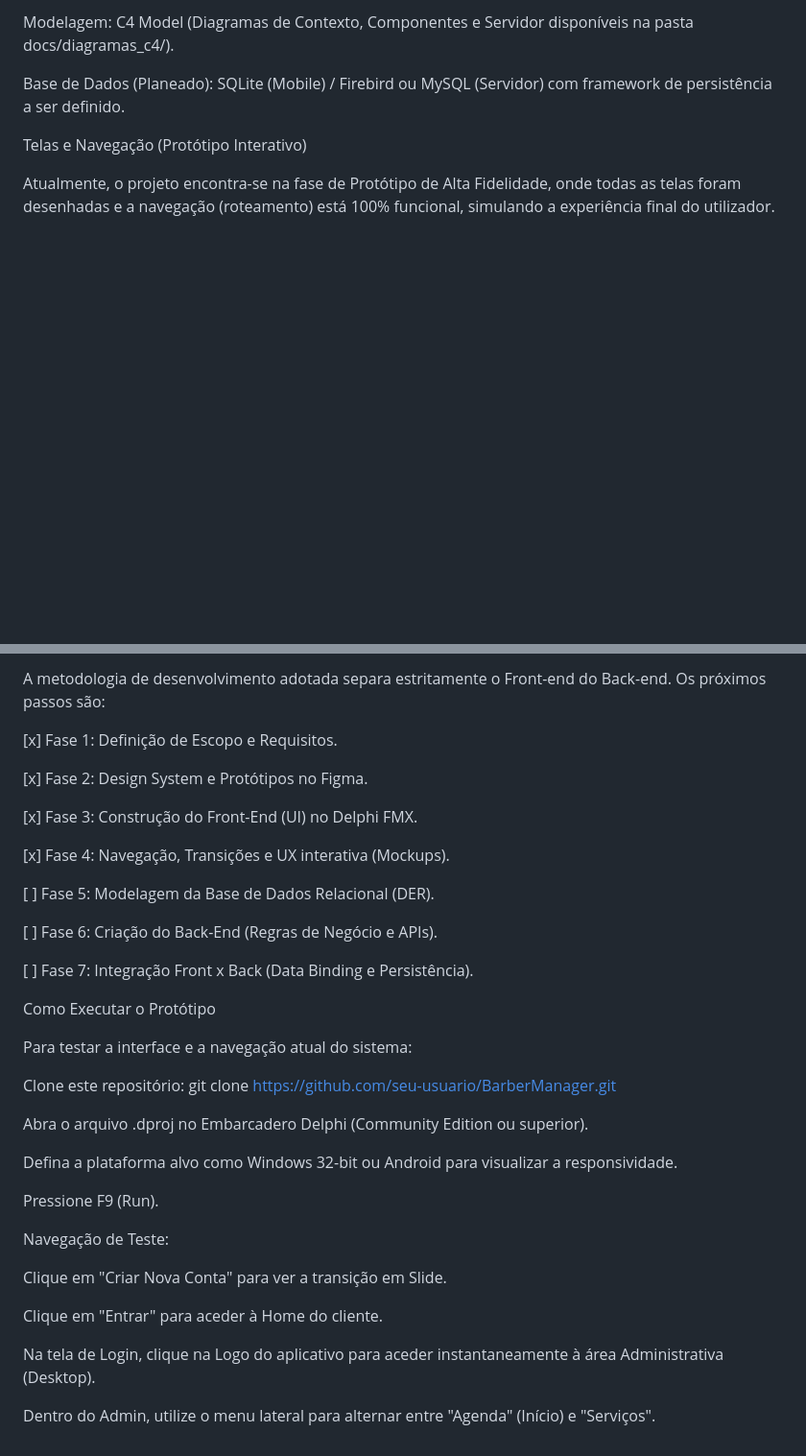
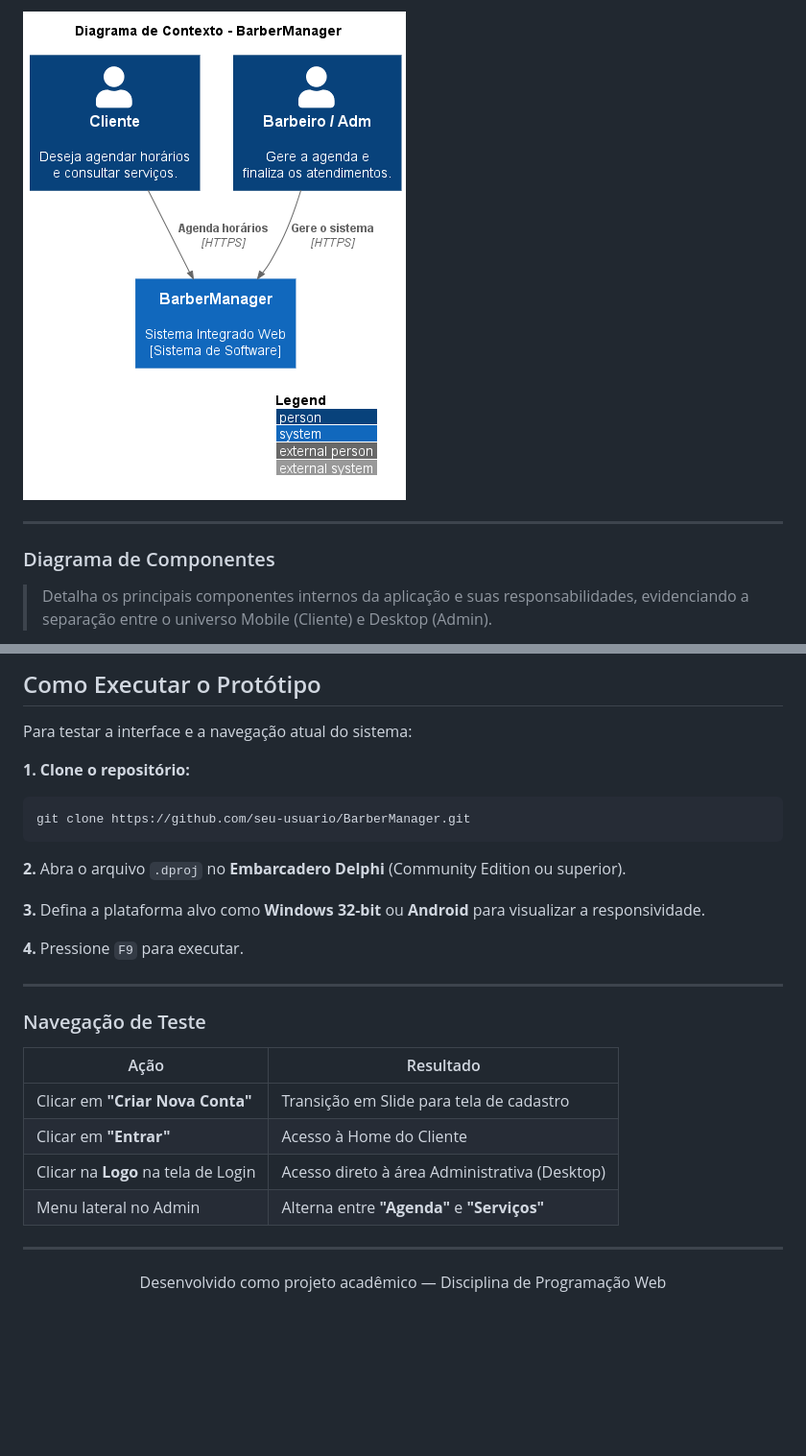
Before and after one commit to miguettohuertas/BarberManager, a Markdown page: README.md, 2 parts joined by grey strips. Shown at 96% size. GitHub-like rendering; blank space fills up the shorter version.

````diff
--- a/README.md
+++ b/README.md
@@ -38,9 +52,9 @@ Paradigma UI: Single Page Application (SPA) utilizando TTabControl com transiç
 
-Modelagem: C4 Model (Diagramas de Contexto, Componentes e Servidor disponíveis na pasta docs/diagramas_c4/).
+![Diagrama de Contexto](docs/Diagramas_C4/diagrama_contexto.png)
 
-Base de Dados (Planeado): SQLite (Mobile) / Firebird ou MySQL (Servidor) com framework de persistência a ser definido.
+---
 
-Telas e Navegação (Protótipo Interativo)
+### Diagrama de Componentes
 
-Atualmente, o projeto encontra-se na fase de Protótipo de Alta Fidelidade, onde todas as telas foram desenhadas e a navegação (roteamento) está 100% funcional, simulando a experiência final do utilizador.
+> Detalha os principais componentes internos da aplicação e suas responsabilidades, evidenciando a separação entre o universo Mobile (Cliente) e Desktop (Admin).
 
@@ -126,37 +187,29 @@ Estrutura do Repositório
-A metodologia de desenvolvimento adotada separa estritamente o Front-end do Back-end. Os próximos passos são:
-
-[x] Fase 1: Definição de Escopo e Requisitos.
-
-[x] Fase 2: Design System e Protótipos no Figma.
-
-[x] Fase 3: Construção do Front-End (UI) no Delphi FMX.
-
-[x] Fase 4: Navegação, Transições e UX interativa (Mockups).
-
-[ ] Fase 5: Modelagem da Base de Dados Relacional (DER).
-
-[ ] Fase 6: Criação do Back-End (Regras de Negócio e APIs).
-
-[ ] Fase 7: Integração Front x Back (Data Binding e Persistência).
-
- Como Executar o Protótipo
+## Como Executar o Protótipo
 
 Para testar a interface e a navegação atual do sistema:
 
-Clone este repositório: git clone https://github.com/seu-usuario/BarberManager.git
+**1. Clone o repositório:**
+```bash
+git clone https://github.com/seu-usuario/BarberManager.git
+```
 
-Abra o arquivo .dproj no Embarcadero Delphi (Community Edition ou superior).
+**2.** Abra o arquivo `.dproj` no **Embarcadero Delphi** (Community Edition ou superior).
 
-Defina a plataforma alvo como Windows 32-bit ou Android para visualizar a responsividade.
+**3.** Defina a plataforma alvo como **Windows 32-bit** ou **Android** para visualizar a responsividade.
 
-Pressione F9 (Run).
+**4.** Pressione `F9` para executar.
 
-Navegação de Teste:
+---
 
-Clique em "Criar Nova Conta" para ver a transição em Slide.
+### Navegação de Teste
 
-Clique em "Entrar" para aceder à Home do cliente.
+| Ação | Resultado |
+|---|---|
+| Clicar em **"Criar Nova Conta"** | Transição em Slide para tela de cadastro |
+| Clicar em **"Entrar"** | Acesso à Home do Cliente |
+| Clicar na **Logo** na tela de Login | Acesso direto à área Administrativa (Desktop) |
+| Menu lateral no Admin | Alterna entre **"Agenda"** e **"Serviços"** |
 
-Na tela de Login, clique na Logo do aplicativo para aceder instantaneamente à área Administrativa (Desktop).
+---
 
-Dentro do Admin, utilize o menu lateral para alternar entre "Agenda" (Início) e "Serviços".
+<p align="center">Desenvolvido como projeto acadêmico — Disciplina de Programação Web</p>
````
Also changed, not shown: other parts of README.md (+122 -61 lines).
